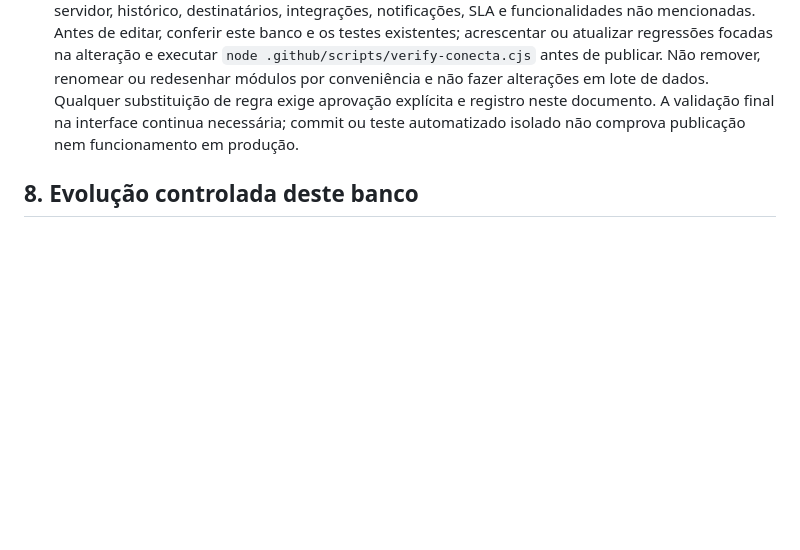
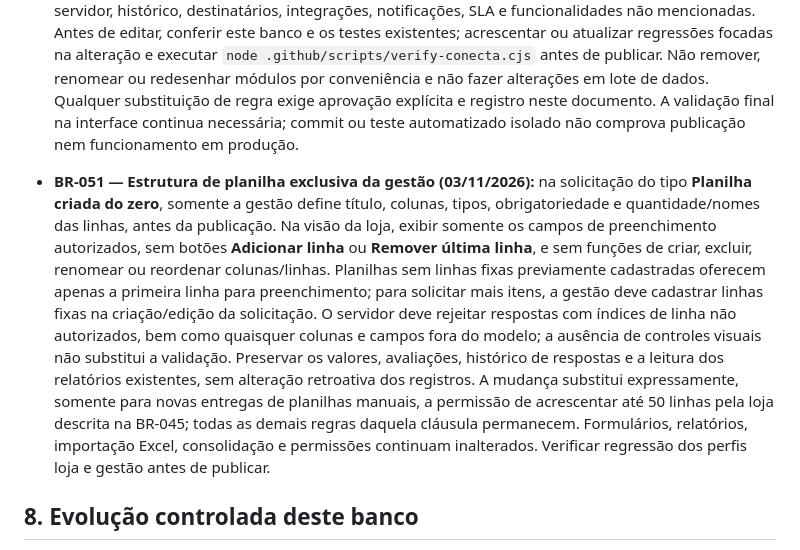
Before and after one commit to marinapereira-coder/Cold-Space, a Markdown page: docs/BANCO_DE_REGRAS_BACIO_CONECTA.md, the part around the change. Drawn GitHub-style; blank space fills up the shorter version.

Commit message:
docs(conecta): BR-051 estrutura da planilha definida apenas pela gestão

```diff
--- a/docs/BANCO_DE_REGRAS_BACIO_CONECTA.md
+++ b/docs/BANCO_DE_REGRAS_BACIO_CONECTA.md
@@ -139,6 +139,8 @@ Versão inicial: 31/10/2026 · Repositório: `marinapereira-coder/Cold-Space`
 
 - **BR-050 — Preservação dos fluxos validados e alterações pontuais (03/11/2026):** considerar como contrato protegido os comportamentos já implementados e aprovados no Bacio Conecta, especialmente: menu com 13 ícones semânticos e navegação por perfil (BR-049); notificações que direcionam à resposta exata, início automático e prazos obrigatórios na publicação (BR-048); criação de rascunho versus publicação explícita e alternativas com múltipla escolha (BR-047); atualização de solicitações e avisos de loja sem F5 (BR-046); planilhas dinâmicas e relatórios consolidados por loja (BR-045), além das demais regras deste banco. Toda melhoria futura deve ser restrita ao comportamento expressamente solicitado, preservando visual, dados, permissões, autorização de servidor, histórico, destinatários, integrações, notificações, SLA e funcionalidades não mencionadas. Antes de editar, conferir este banco e os testes existentes; acrescentar ou atualizar regressões focadas na alteração e executar `node .github/scripts/verify-conecta.cjs` antes de publicar. Não remover, renomear ou redesenhar módulos por conveniência e não fazer alterações em lote de dados. Qualquer substituição de regra exige aprovação explícita e registro neste documento. A validação final na interface continua necessária; commit ou teste automatizado isolado não comprova publicação nem funcionamento em produção.
 
+- **BR-051 — Estrutura de planilha exclusiva da gestão (03/11/2026):** na solicitação do tipo **Planilha criada do zero**, somente a gestão define título, colunas, tipos, obrigatoriedade e quantidade/nomes das linhas, antes da publicação. Na visão da loja, exibir somente os campos de preenchimento autorizados, sem botões **Adicionar linha** ou **Remover última linha**, e sem funções de criar, excluir, renomear ou reordenar colunas/linhas. Planilhas sem linhas fixas previamente cadastradas oferecem apenas a primeira linha para preenchimento; para solicitar mais itens, a gestão deve cadastrar linhas fixas na criação/edição da solicitação. O servidor deve rejeitar respostas com índices de linha não autorizados, bem como quaisquer colunas e campos fora do modelo; a ausência de controles visuais não substitui a validação. Preservar os valores, avaliações, histórico de respostas e a leitura dos relatórios existentes, sem alteração retroativa dos registros. A mudança substitui expressamente, somente para novas entregas de planilhas manuais, a permissão de acrescentar até 50 linhas pela loja descrita na BR-045; todas as demais regras daquela cláusula permanecem. Formulários, relatórios, importação Excel, consolidação e permissões continuam inalterados. Verificar regressão dos perfis loja e gestão antes de publicar.
+
 ## 8. Evolução controlada deste banco
 Toda regra nova aprovada entra aqui com data, alcance e teste correspondente. Se existir conflito com regra anterior, obter autorização para a substituição e registrar a alteração. **Nenhuma regra anterior é descartada apenas porque uma solicitação nova não a menciona.**
 
```
